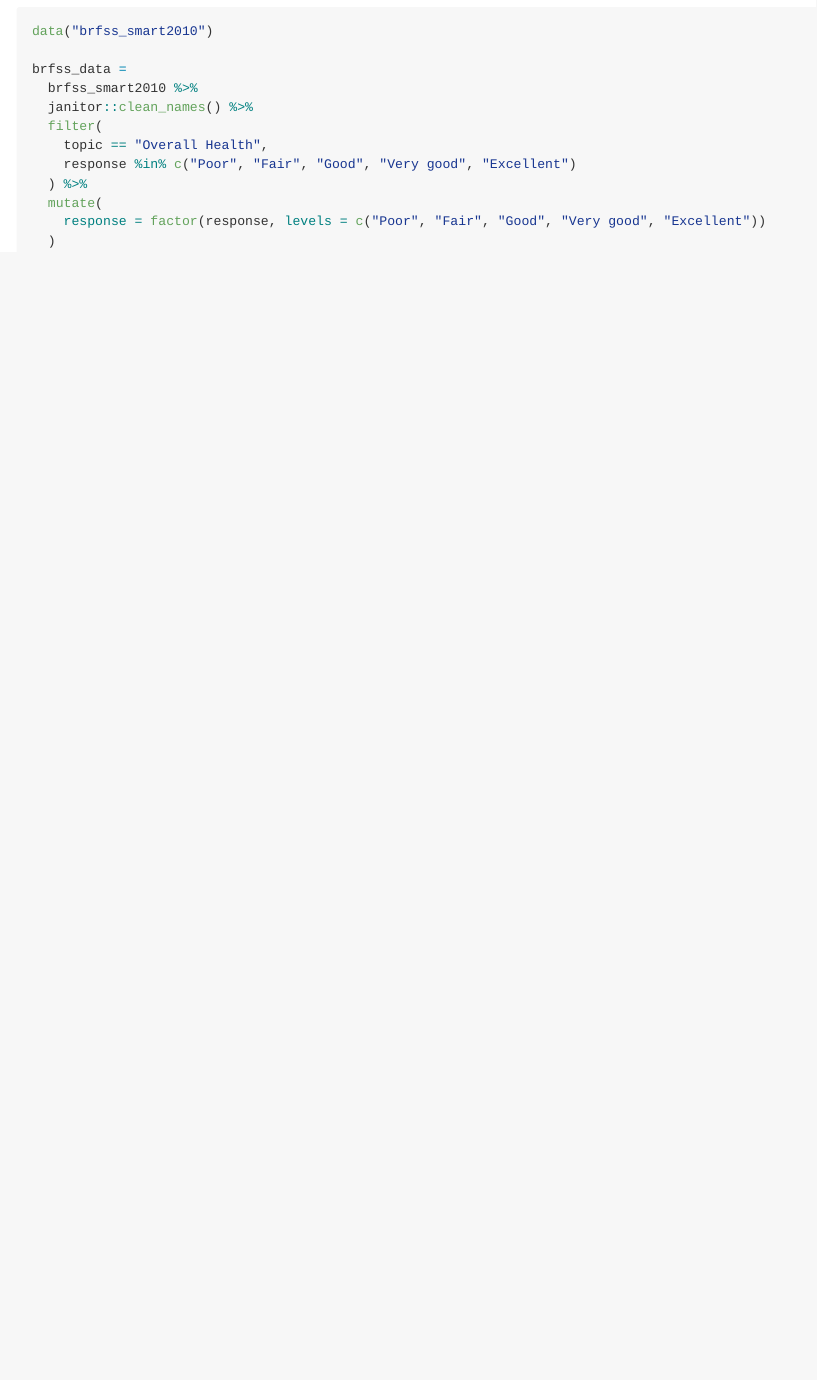
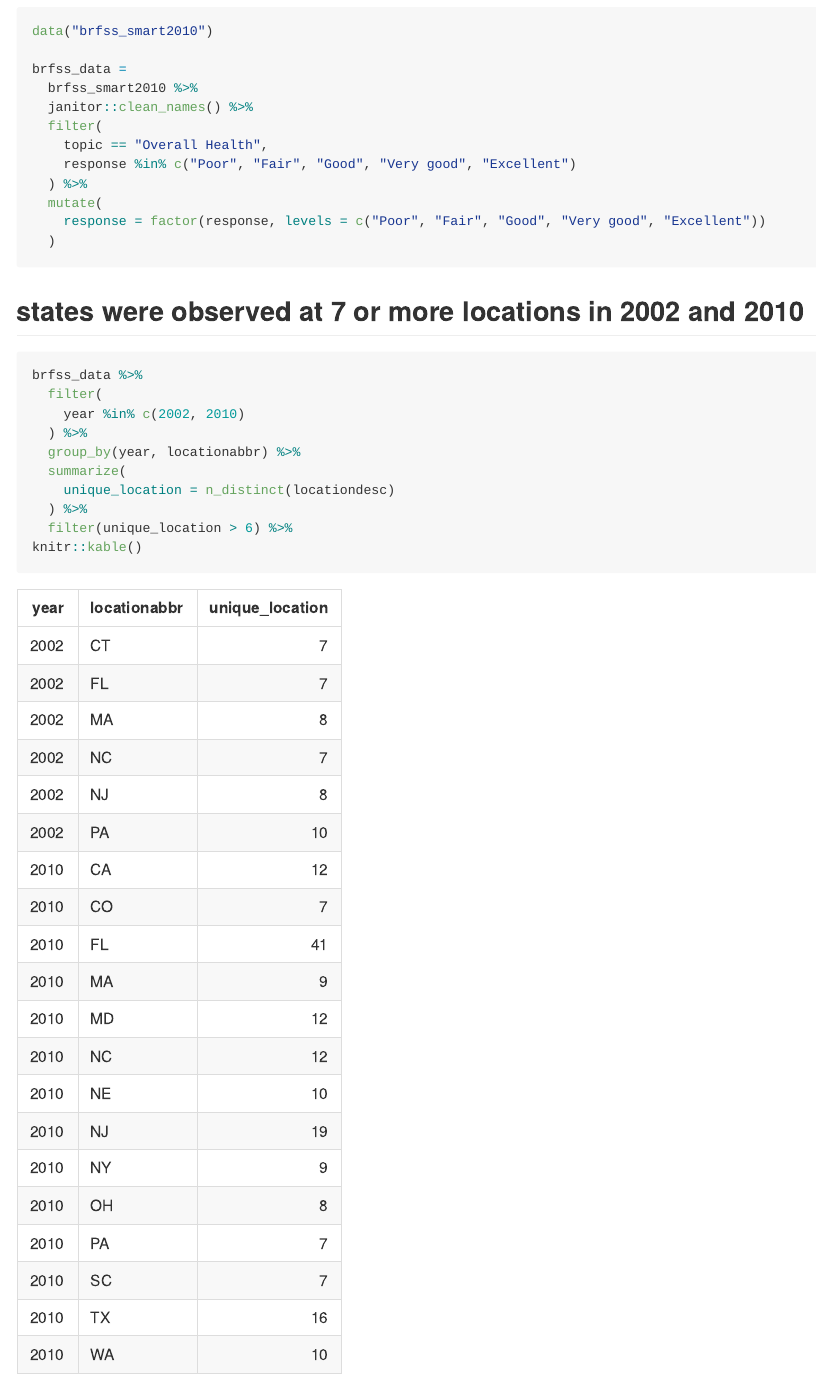
Before and after one commit to xing1215/p8105_hw3_xc2472, an R Markdown document (p8105_hw3_xc2472.Rmd): the page in a window 1100 px wide, from 2510 px down. The pictures show the output file p8105_hw3_xc2472.md that the author committed with the source, drawn offline in the style of GitHub.

Commit message:
states were observed at 7 or more locationsin 2002 and 2010 were counted

````diff
--- a/p8105_hw3_xc2472.Rmd
+++ b/p8105_hw3_xc2472.Rmd
@@ -88,3 +88,19 @@ brfss_data =
     response = factor(response, levels = c("Poor", "Fair", "Good", "Very good", "Excellent"))
   )
 ```
+
+
+## states were observed at 7 or more locations in 2002 and 2010
+
+```{r}
+brfss_data %>%
+  filter(
+    year %in% c(2002, 2010)
+  ) %>%
+  group_by(year, locationabbr) %>%
+  summarize(
+    unique_location = n_distinct(locationdesc)
+  ) %>%
+  filter(unique_location > 6) %>%
+knitr::kable()
+```
````
Also changed, not shown: p8105_hw3_xc2472.md.
